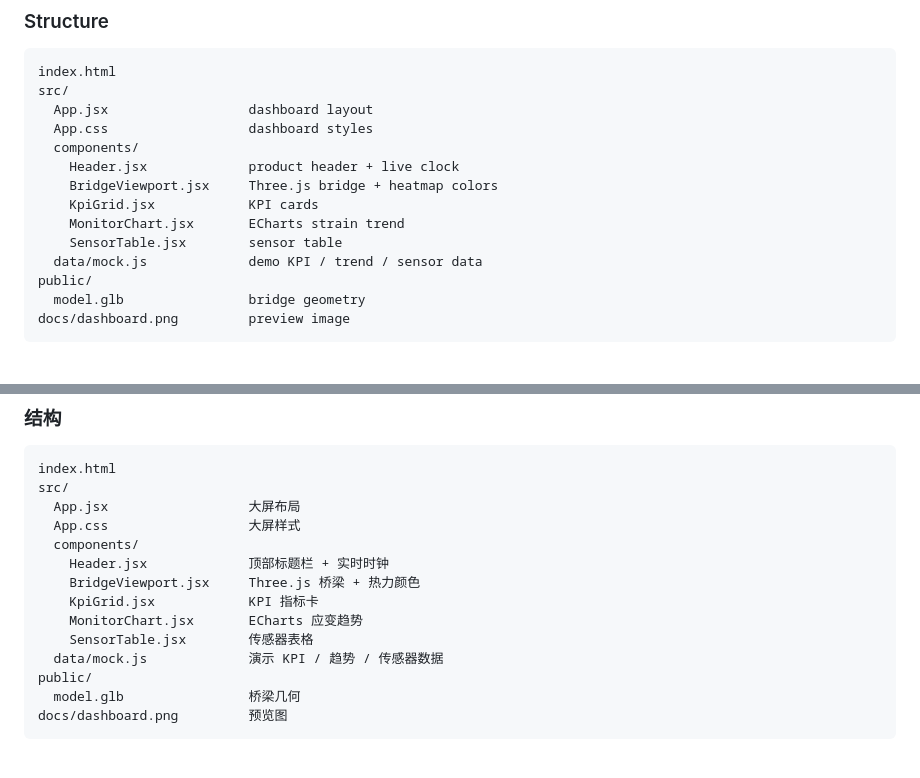
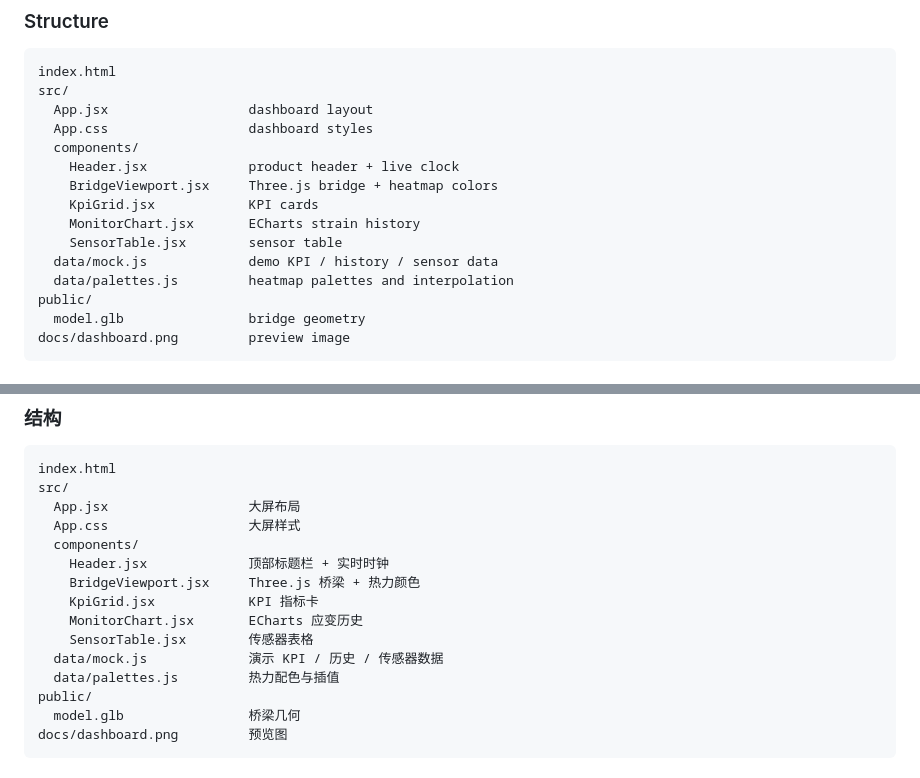
Before and after one commit to Lin-Ziyue/bridge-visualization, a Markdown page: README.md, 2 parts joined by grey strips. Drawn GitHub-style.

```diff
--- a/README.md
+++ b/README.md
@@ -37,9 +44,10 @@ src/
     Header.jsx             product header + live clock
     BridgeViewport.jsx     Three.js bridge + heatmap colors
     KpiGrid.jsx            KPI cards
-    MonitorChart.jsx       ECharts strain trend
+    MonitorChart.jsx       ECharts strain history
     SensorTable.jsx        sensor table
-  data/mock.js             demo KPI / trend / sensor data
+  data/mock.js             demo KPI / history / sensor data
+  data/palettes.js         heatmap palettes and interpolation
 public/
   model.glb                bridge geometry
 docs/dashboard.png         preview image
@@ -89,9 +104,10 @@ src/
     Header.jsx             顶部标题栏 + 实时时钟
     BridgeViewport.jsx     Three.js 桥梁 + 热力颜色
     KpiGrid.jsx            KPI 指标卡
-    MonitorChart.jsx       ECharts 应变趋势
+    MonitorChart.jsx       ECharts 应变历史
     SensorTable.jsx        传感器表格
-  data/mock.js             演示 KPI / 趋势 / 传感器数据
+  data/mock.js             演示 KPI / 历史 / 传感器数据
+  data/palettes.js         热力配色与插值
 public/
   model.glb                桥梁几何
 docs/dashboard.png         预览图
```
Also changed, not shown: other parts of README.md (+16 -2 lines), docs/dashboard.png, 7 other files.
